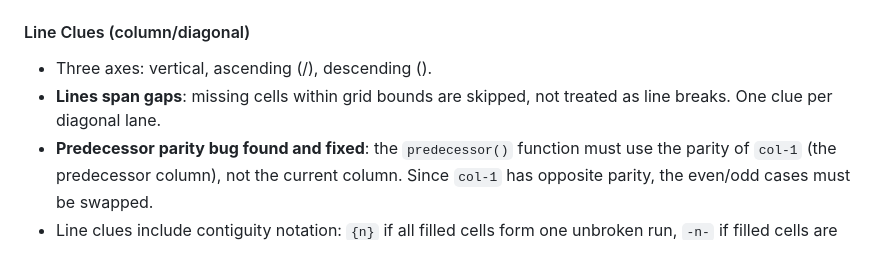
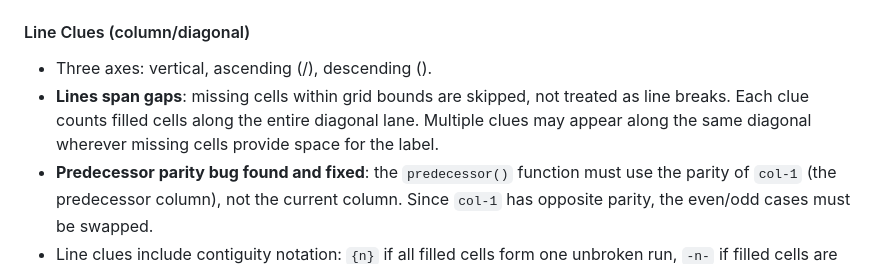
Before and after one commit to Bezoar/geomeditate, a Markdown page: docs/generated/01-grid-mechanics-2026-03-29.md, the part around the change. Rendered like a GitHub page.

Commit message:
Clarify FR-005: multiple line clues per diagonal where missing cells allow
Co-Authored-By: Claude Opus 4.6 (1M context) <noreply@anthropic.com>

```diff
--- a/docs/generated/01-grid-mechanics-2026-03-29.md
+++ b/docs/generated/01-grid-mechanics-2026-03-29.md
@@ -35,7 +35,7 @@
 
 #### Line Clues (column/diagonal)
 - Three axes: vertical, ascending (/), descending (\).
-- **Lines span gaps**: missing cells within grid bounds are skipped, not treated as line breaks. One clue per diagonal lane.
+- **Lines span gaps**: missing cells within grid bounds are skipped, not treated as line breaks. Each clue counts filled cells along the entire diagonal lane. Multiple clues may appear along the same diagonal wherever missing cells provide space for the label.
 - **Predecessor parity bug found and fixed**: the `predecessor()` function must use the parity of `col-1` (the predecessor column), not the current column. Since `col-1` has opposite parity, the even/odd cases must be swapped.
 - Line clues include contiguity notation: `{n}` if all filled cells form one unbroken run, `-n-` if filled cells are separated by empty cells.
 - Contiguity toggle applies to line clues as well as neighbor clues.
```
Also changed, not shown: specs/002-hex-grid-test-mechanics/spec.md (+1 -1 lines).
